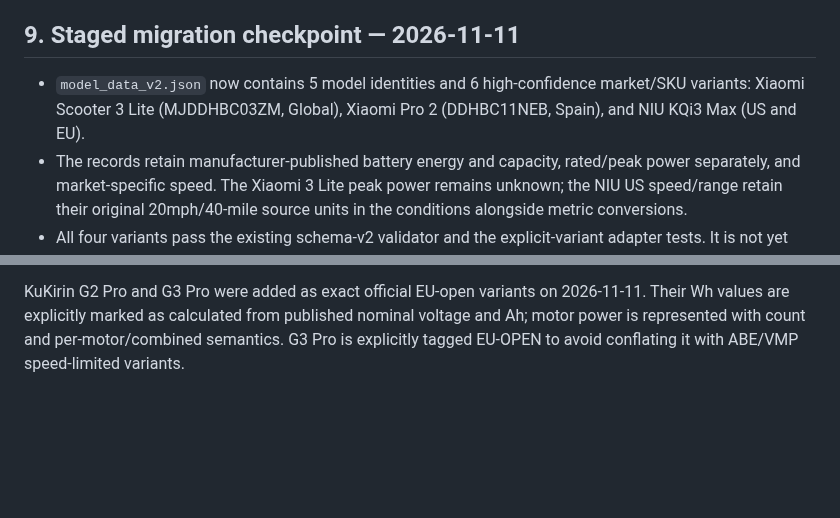
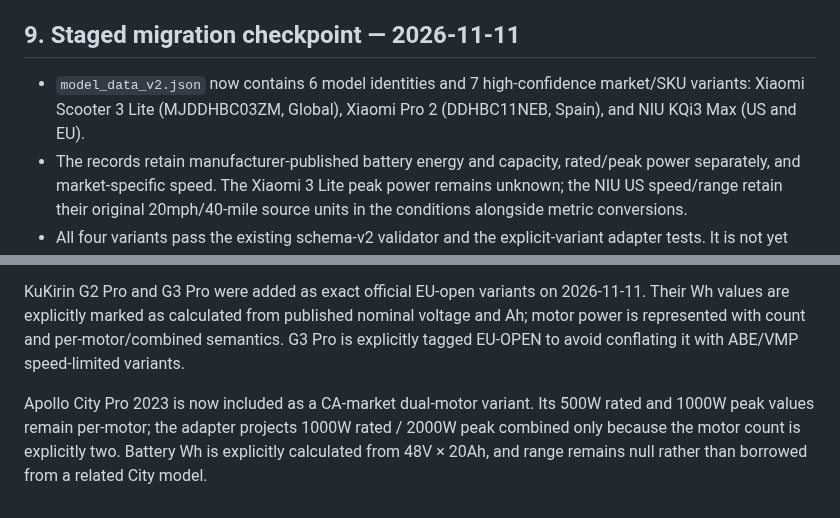
Before and after one commit to rikobn10-cyber/voltride, a Markdown page: docs/MODEL_DATA_SCHEMA_V2_MIGRATION_PLAN_2026-11-10.md, 2 parts joined by grey strips. GitHub-like rendering; blank space fills up the shorter version.

Commit message:
docs: record Apollo City Pro variant checkpoint

```diff
--- a/docs/MODEL_DATA_SCHEMA_V2_MIGRATION_PLAN_2026-11-10.md
+++ b/docs/MODEL_DATA_SCHEMA_V2_MIGRATION_PLAN_2026-11-10.md
@@ -170,7 +170,7 @@ These are work queues, not permission to overwrite current production values wit
 
 ## 9. Staged migration checkpoint — 2026-11-11
 
-- `model_data_v2.json` now contains 5 model identities and 6 high-confidence market/SKU variants: Xiaomi Scooter 3 Lite (MJDDHBC03ZM, Global), Xiaomi Pro 2 (DDHBC11NEB, Spain), and NIU KQi3 Max (US and EU).
+- `model_data_v2.json` now contains 6 model identities and 7 high-confidence market/SKU variants: Xiaomi Scooter 3 Lite (MJDDHBC03ZM, Global), Xiaomi Pro 2 (DDHBC11NEB, Spain), and NIU KQi3 Max (US and EU).
 - The records retain manufacturer-published battery energy and capacity, rated/peak power separately, and market-specific speed. The Xiaomi 3 Lite peak power remains unknown; the NIU US speed/range retain their original 20mph/40-mile source units in the conditions alongside metric conversions.
 - All four variants pass the existing schema-v2 validator and the explicit-variant adapter tests. It is not yet consumed by `build_models.py`; `models.json` remains the production source of truth.
 - No other model is added until its exact generation/SKU and market are supported by adequate primary evidence. In particular, conflicting legacy values remain unchanged in production and are not projected into v2 as verified.
@@ -186,3 +186,6 @@ The adapter projection now carries manufacturer-published `energyWh` and its bas
 
 
 KuKirin G2 Pro and G3 Pro were added as exact official EU-open variants on 2026-11-11. Their Wh values are explicitly marked as calculated from published nominal voltage and Ah; motor power is represented with count and per-motor/combined semantics. G3 Pro is explicitly tagged EU-OPEN to avoid conflating it with ABE/VMP speed-limited variants.
+
+
+Apollo City Pro 2023 is now included as a CA-market dual-motor variant. Its 500W rated and 1000W peak values remain per-motor; the adapter projects 1000W rated / 2000W peak combined only because the motor count is explicitly two. Battery Wh is explicitly calculated from 48V × 20Ah, and range remains null rather than borrowed from a related City model.
```
